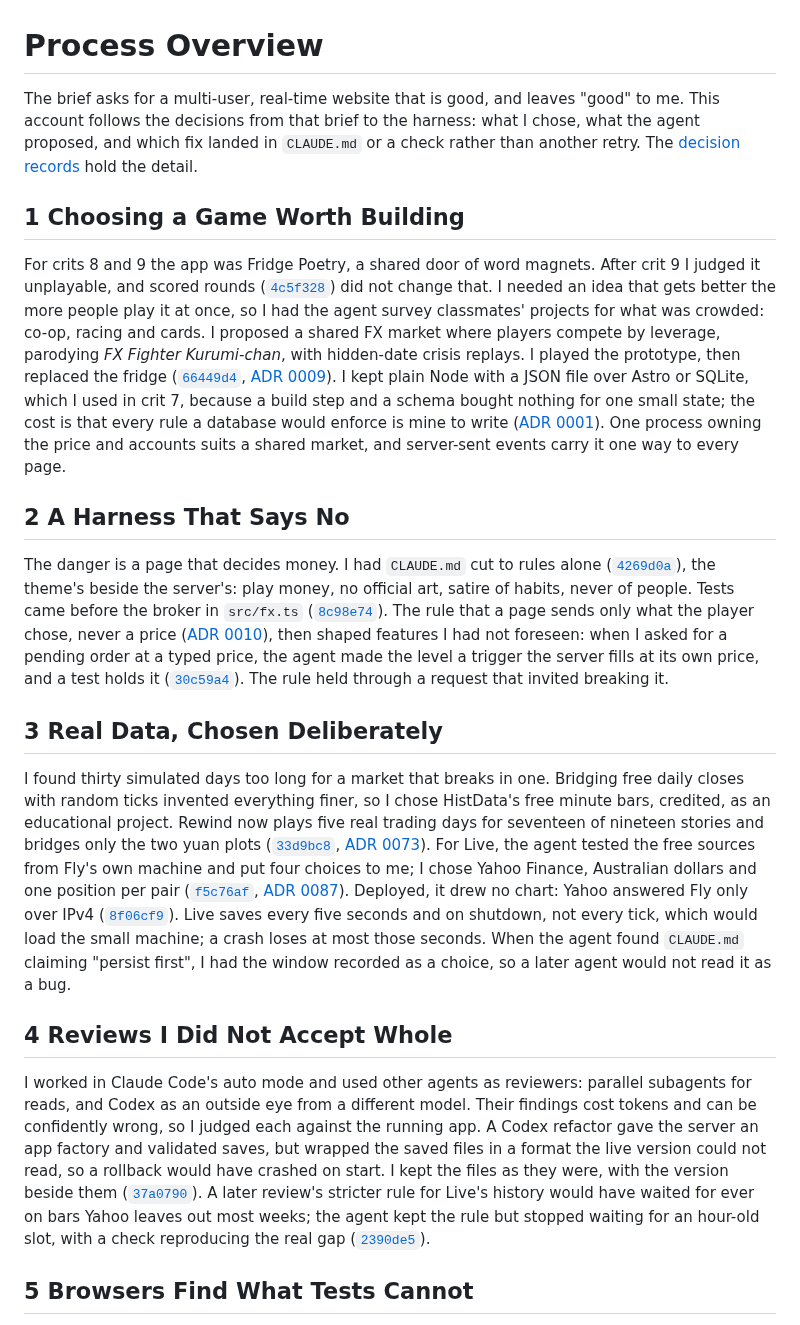
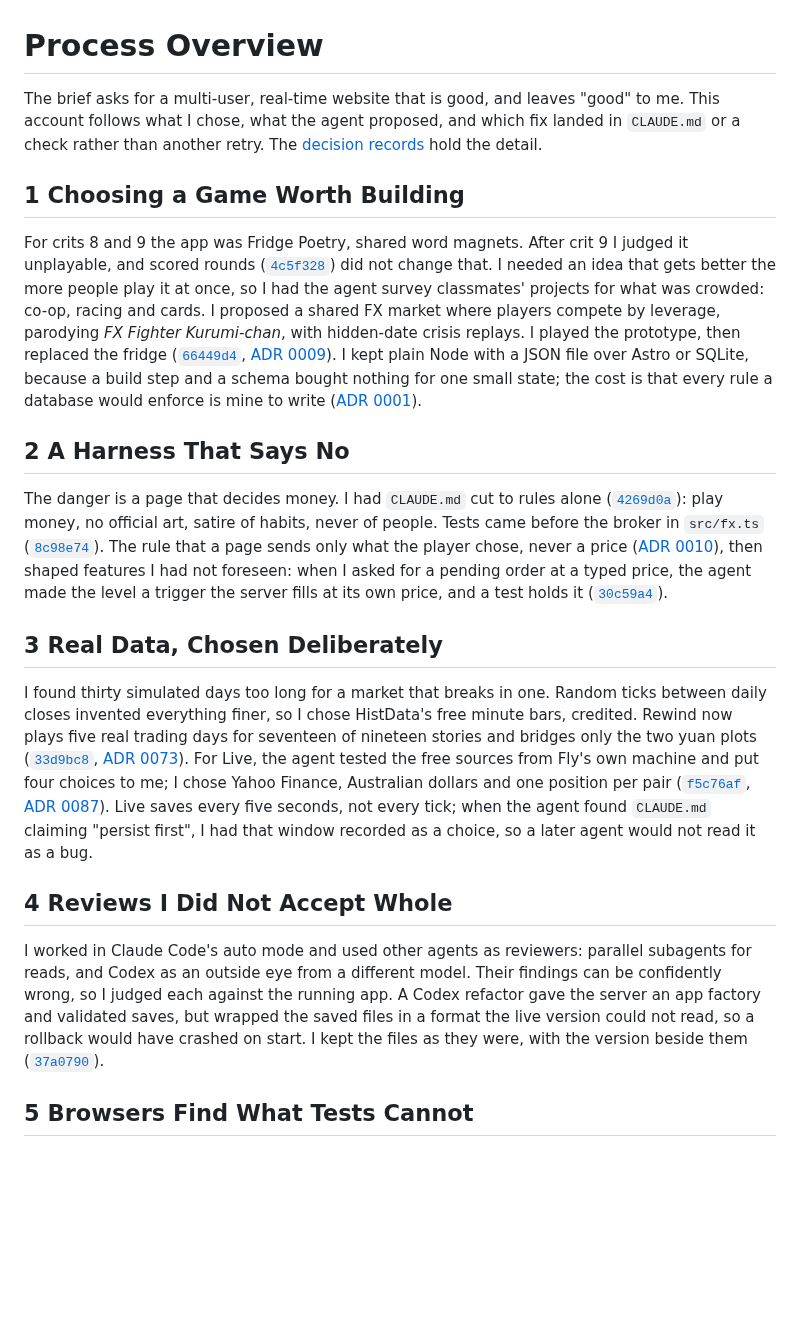
Before and after one commit to comp4020-agentic-coding-studio/comp4020-final-petrewei, a Markdown page: PROCESS.md, the part around one of its changes. Rendered like a GitHub page; blank space fills up the shorter version.

Commit message:
PROCESS: deciding what not to build, from the RICE review; shorter passages elsewhere to stay within 1100 words
Co-Authored-By: Claude Opus 5.5 <noreply@anthropic.com>

```diff
--- a/PROCESS.md
+++ b/PROCESS.md
@@ -1,22 +1,22 @@
 # Process Overview
 
-The brief asks for a multi-user, real-time website that is good, and leaves "good" to me. This account follows the decisions from that brief to the harness: what I chose, what the agent proposed, and which fix landed in `CLAUDE.md` or a check rather than another retry. The [decision records](docs/adr/README.md) hold the detail.
+The brief asks for a multi-user, real-time website that is good, and leaves "good" to me. This account follows what I chose, what the agent proposed, and which fix landed in `CLAUDE.md` or a check rather than another retry. The [decision records](docs/adr/README.md) hold the detail.
 
 ## 1 Choosing a Game Worth Building
 
-For crits 8 and 9 the app was Fridge Poetry, a shared door of word magnets. After crit 9 I judged it unplayable, and scored rounds ([`4c5f328`](https://github.com/comp4020-agentic-coding-studio/comp4020-final-petrewei/commit/4c5f328)) did not change that. I needed an idea that gets better the more people play it at once, so I had the agent survey classmates' projects for what was crowded: co-op, racing and cards. I proposed a shared FX market where players compete by leverage, parodying *FX Fighter Kurumi-chan*, with hidden-date crisis replays. I played the prototype, then replaced the fridge ([`66449d4`](https://github.com/comp4020-agentic-coding-studio/comp4020-final-petrewei/commit/66449d4), [ADR 0009](docs/adr/0009-a-parody-fx-trading-floor.md)). I kept plain Node with a JSON file over Astro or SQLite, which I used in crit 7, because a build step and a schema bought nothing for one small state; the cost is that every rule a database would enforce is mine to write ([ADR 0001](docs/adr/0001-plain-node-and-a-json-file.md)). One process owning the price and accounts suits a shared market, and server-sent events carry it one way to every page.
+For crits 8 and 9 the app was Fridge Poetry, shared word magnets. After crit 9 I judged it unplayable, and scored rounds ([`4c5f328`](https://github.com/comp4020-agentic-coding-studio/comp4020-final-petrewei/commit/4c5f328)) did not change that. I needed an idea that gets better the more people play it at once, so I had the agent survey classmates' projects for what was crowded: co-op, racing and cards. I proposed a shared FX market where players compete by leverage, parodying *FX Fighter Kurumi-chan*, with hidden-date crisis replays. I played the prototype, then replaced the fridge ([`66449d4`](https://github.com/comp4020-agentic-coding-studio/comp4020-final-petrewei/commit/66449d4), [ADR 0009](docs/adr/0009-a-parody-fx-trading-floor.md)). I kept plain Node with a JSON file over Astro or SQLite, because a build step and a schema bought nothing for one small state; the cost is that every rule a database would enforce is mine to write ([ADR 0001](docs/adr/0001-plain-node-and-a-json-file.md)).
 
 ## 2 A Harness That Says No
 
-The danger is a page that decides money. I had `CLAUDE.md` cut to rules alone ([`4269d0a`](https://github.com/comp4020-agentic-coding-studio/comp4020-final-petrewei/commit/4269d0a)), the theme's beside the server's: play money, no official art, satire of habits, never of people. Tests came before the broker in `src/fx.ts` ([`8c98e74`](https://github.com/comp4020-agentic-coding-studio/comp4020-final-petrewei/commit/8c98e74)). The rule that a page sends only what the player chose, never a price ([ADR 0010](docs/adr/0010-who-may-see-and-change-what.md)), then shaped features I had not foreseen: when I asked for a pending order at a typed price, the agent made the level a trigger the server fills at its own price, and a test holds it ([`30c59a4`](https://github.com/comp4020-agentic-coding-studio/comp4020-final-petrewei/commit/30c59a4)). The rule held through a request that invited breaking it.
+The danger is a page that decides money. I had `CLAUDE.md` cut to rules alone ([`4269d0a`](https://github.com/comp4020-agentic-coding-studio/comp4020-final-petrewei/commit/4269d0a)): play money, no official art, satire of habits, never of people. Tests came before the broker in `src/fx.ts` ([`8c98e74`](https://github.com/comp4020-agentic-coding-studio/comp4020-final-petrewei/commit/8c98e74)). The rule that a page sends only what the player chose, never a price ([ADR 0010](docs/adr/0010-who-may-see-and-change-what.md)), then shaped features I had not foreseen: when I asked for a pending order at a typed price, the agent made the level a trigger the server fills at its own price, and a test holds it ([`30c59a4`](https://github.com/comp4020-agentic-coding-studio/comp4020-final-petrewei/commit/30c59a4)).
 
 ## 3 Real Data, Chosen Deliberately
 
-I found thirty simulated days too long for a market that breaks in one. Bridging free daily closes with random ticks invented everything finer, so I chose HistData's free minute bars, credited, as an educational project. Rewind now plays five real trading days for seventeen of nineteen stories and bridges only the two yuan plots ([`33d9bc8`](https://github.com/comp4020-agentic-coding-studio/comp4020-final-petrewei/commit/33d9bc8), [ADR 0073](docs/adr/0073-real-minutes-for-replay.md)). For Live, the agent tested the free sources from Fly's own machine and put four choices to me; I chose Yahoo Finance, Australian dollars and one position per pair ([`f5c76af`](https://github.com/comp4020-agentic-coding-studio/comp4020-final-petrewei/commit/f5c76af), [ADR 0087](docs/adr/0087-marathon-on-real-prices-and-accounts-in-australian-dollars.md)). Deployed, it drew no chart: Yahoo answered Fly only over IPv4 ([`8f06cf9`](https://github.com/comp4020-agentic-coding-studio/comp4020-final-petrewei/commit/8f06cf9)). Live saves every five seconds and on shutdown, not every tick, which would load the small machine; a crash loses at most those seconds. When the agent found `CLAUDE.md` claiming "persist first", I had the window recorded as a choice, so a later agent would not read it as a bug.
+I found thirty simulated days too long for a market that breaks in one. Random ticks between daily closes invented everything finer, so I chose HistData's free minute bars, credited. Rewind now plays five real trading days for seventeen of nineteen stories and bridges only the two yuan plots ([`33d9bc8`](https://github.com/comp4020-agentic-coding-studio/comp4020-final-petrewei/commit/33d9bc8), [ADR 0073](docs/adr/0073-real-minutes-for-replay.md)). For Live, the agent tested the free sources from Fly's own machine and put four choices to me; I chose Yahoo Finance, Australian dollars and one position per pair ([`f5c76af`](https://github.com/comp4020-agentic-coding-studio/comp4020-final-petrewei/commit/f5c76af), [ADR 0087](docs/adr/0087-marathon-on-real-prices-and-accounts-in-australian-dollars.md)). Live saves every five seconds, not every tick; when the agent found `CLAUDE.md` claiming "persist first", I had that window recorded as a choice, so a later agent would not read it as a bug.
 
 ## 4 Reviews I Did Not Accept Whole
 
-I worked in Claude Code's auto mode and used other agents as reviewers: parallel subagents for reads, and Codex as an outside eye from a different model. Their findings cost tokens and can be confidently wrong, so I judged each against the running app. A Codex refactor gave the server an app factory and validated saves, but wrapped the saved files in a format the live version could not read, so a rollback would have crashed on start. I kept the files as they were, with the version beside them ([`37a0790`](https://github.com/comp4020-agentic-coding-studio/comp4020-final-petrewei/commit/37a0790)). A later review's stricter rule for Live's history would have waited for ever on bars Yahoo leaves out most weeks; the agent kept the rule but stopped waiting for an hour-old slot, with a check reproducing the real gap ([`2390de5`](https://github.com/comp4020-agentic-coding-studio/comp4020-final-petrewei/commit/2390de5)).
+I worked in Claude Code's auto mode and used other agents as reviewers: parallel subagents for reads, and Codex as an outside eye from a different model. Their findings can be confidently wrong, so I judged each against the running app. A Codex refactor gave the server an app factory and validated saves, but wrapped the saved files in a format the live version could not read, so a rollback would have crashed on start. I kept the files as they were, with the version beside them ([`37a0790`](https://github.com/comp4020-agentic-coding-studio/comp4020-final-petrewei/commit/37a0790)).
 
 ## 5 Browsers Find What Tests Cannot
 
```
Also changed, not shown: other parts of PROCESS.md (+7 -3 lines).
